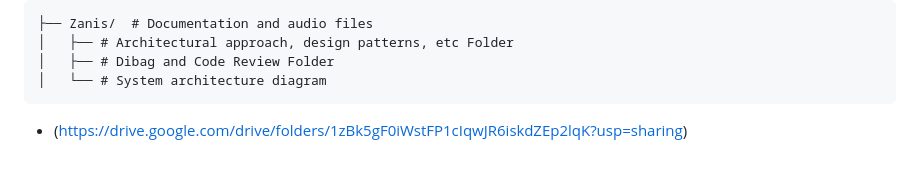
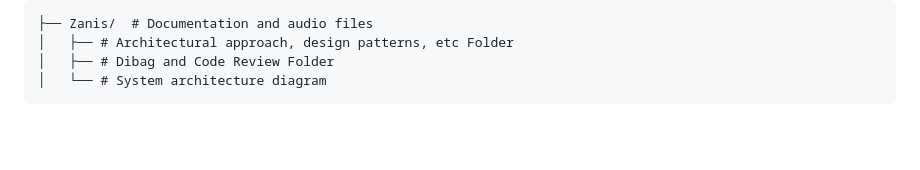
Before and after one commit to mehrdadmoradi001/ios-data-communication-challenge, a Markdown page: README.md, the part around the change. GitHub-like rendering; blank space fills up the shorter version.

````diff
--- a/README.md
+++ b/README.md
@@ -115,5 +115,3 @@ This project uses a multi-layered architecture:
 │   ├── # Dibag and Code Review Folder
 │   └── # System architecture diagram
 ```
-
-- (https://drive.google.com/drive/folders/1zBk5gF0iWstFP1cIqwJR6iskdZEp2lqK?usp=sharing)
````
